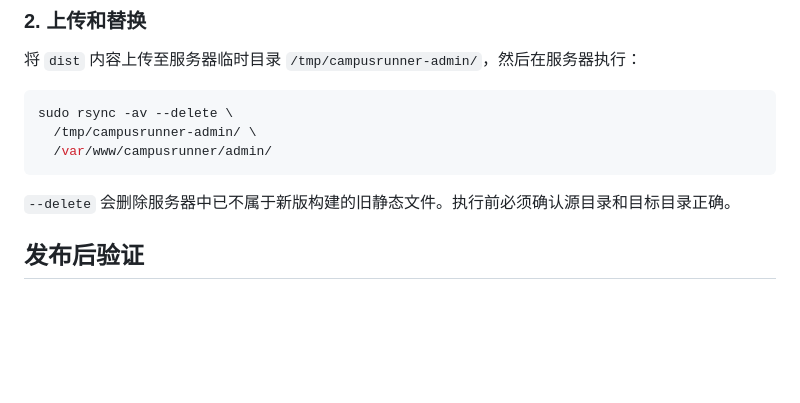
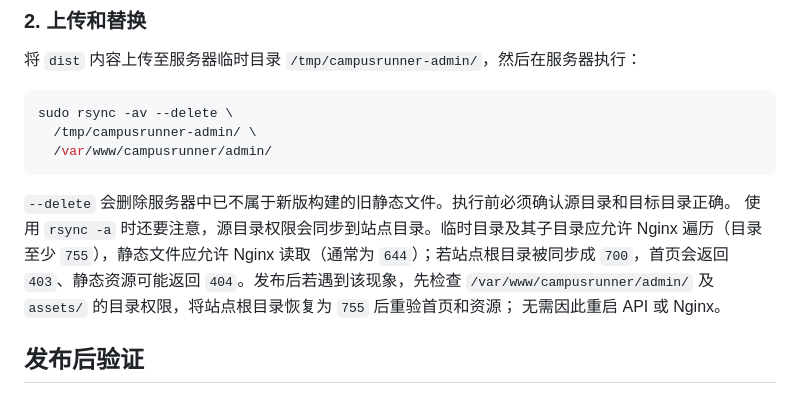
Before and after one commit to XXXHjf/campus-runner, a Markdown page: docs/deployment/server-operations.md, the part around the change. Rendered like a GitHub page; blank space fills up the shorter version.

Commit message:
docs: 记录管理端静态目录权限要求

````diff
--- a/docs/deployment/server-operations.md
+++ b/docs/deployment/server-operations.md
@@ -395,6 +395,11 @@ sudo rsync -av --delete \
 ```
 
 `--delete` 会删除服务器中已不属于新版构建的旧静态文件。执行前必须确认源目录和目标目录正确。
+使用 `rsync -a` 时还要注意，源目录权限会同步到站点目录。临时目录及其子目录应允许 Nginx
+遍历（目录至少 `755`），静态文件应允许 Nginx 读取（通常为 `644`）；若站点根目录被同步成
+`700`，首页会返回 `403`、静态资源可能返回 `404`。发布后若遇到该现象，先检查
+`/var/www/campusrunner/admin/` 及 `assets/` 的目录权限，将站点根目录恢复为 `755` 后重验首页和资源；
+无需因此重启 API 或 Nginx。
 
 ## 发布后验证
 
````
